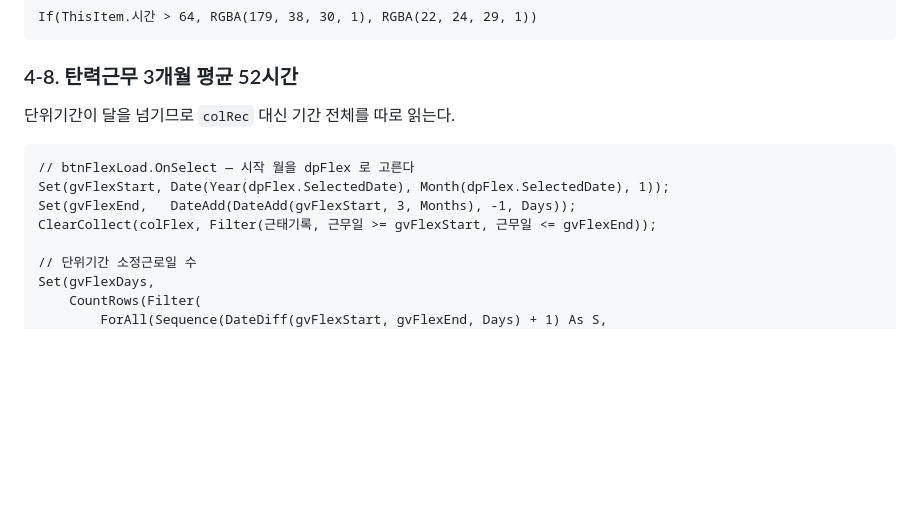
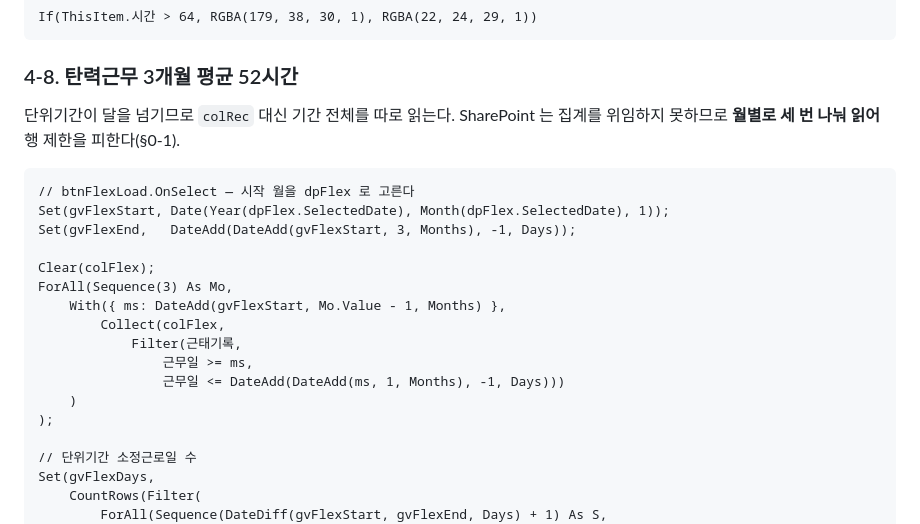
Before and after one commit to jooh-ai/Narae-AI, a Markdown page: docs/worktime/POWERAPPS.md, the part around one of its changes. Drawn GitHub-style; blank space fills up the shorter version.

````diff
--- a/docs/worktime/POWERAPPS.md
+++ b/docs/worktime/POWERAPPS.md
@@ -384,12 +441,22 @@ If(ThisItem.시간 > 64, RGBA(179, 38, 30, 1), RGBA(22, 24, 29, 1))
 ### 4-8. 탄력근무 3개월 평균 52시간
 
 단위기간이 달을 넘기므로 `colRec` 대신 기간 전체를 따로 읽는다.
+SharePoint 는 집계를 위임하지 못하므로 **월별로 세 번 나눠 읽어** 행 제한을 피한다(§0-1).
 
 ```powerfx
 // btnFlexLoad.OnSelect — 시작 월을 dpFlex 로 고른다
 Set(gvFlexStart, Date(Year(dpFlex.SelectedDate), Month(dpFlex.SelectedDate), 1));
 Set(gvFlexEnd,   DateAdd(DateAdd(gvFlexStart, 3, Months), -1, Days));
-ClearCollect(colFlex, Filter(근태기록, 근무일 >= gvFlexStart, 근무일 <= gvFlexEnd));
+
+Clear(colFlex);
+ForAll(Sequence(3) As Mo,
+    With({ ms: DateAdd(gvFlexStart, Mo.Value - 1, Months) },
+        Collect(colFlex,
+            Filter(근태기록,
+                근무일 >= ms,
+                근무일 <= DateAdd(DateAdd(ms, 1, Months), -1, Days)))
+    )
+);
 
 // 단위기간 소정근로일 수
 Set(gvFlexDays,
````
Also changed, not shown: other parts of docs/worktime/POWERAPPS.md (+57 -0 lines).
